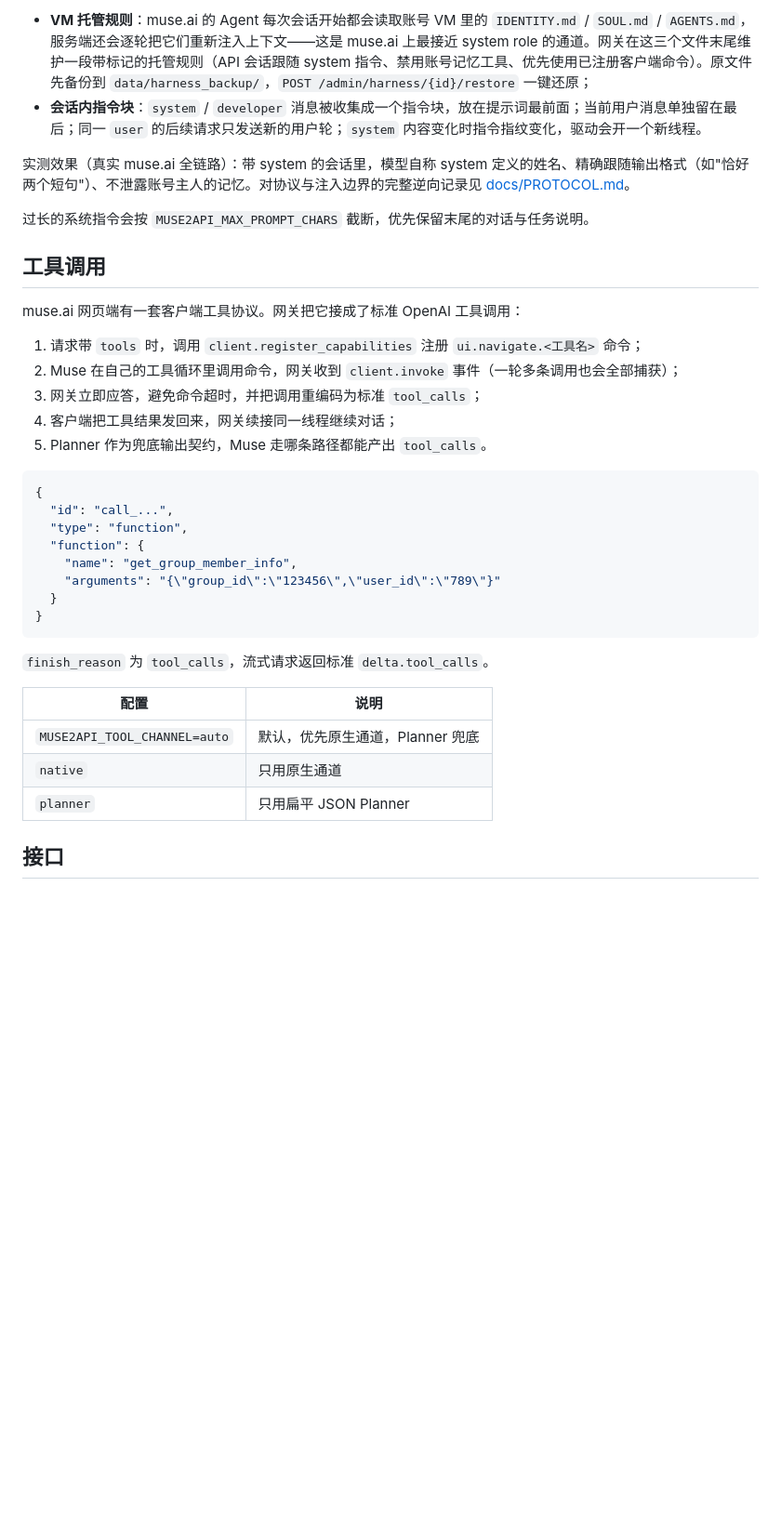
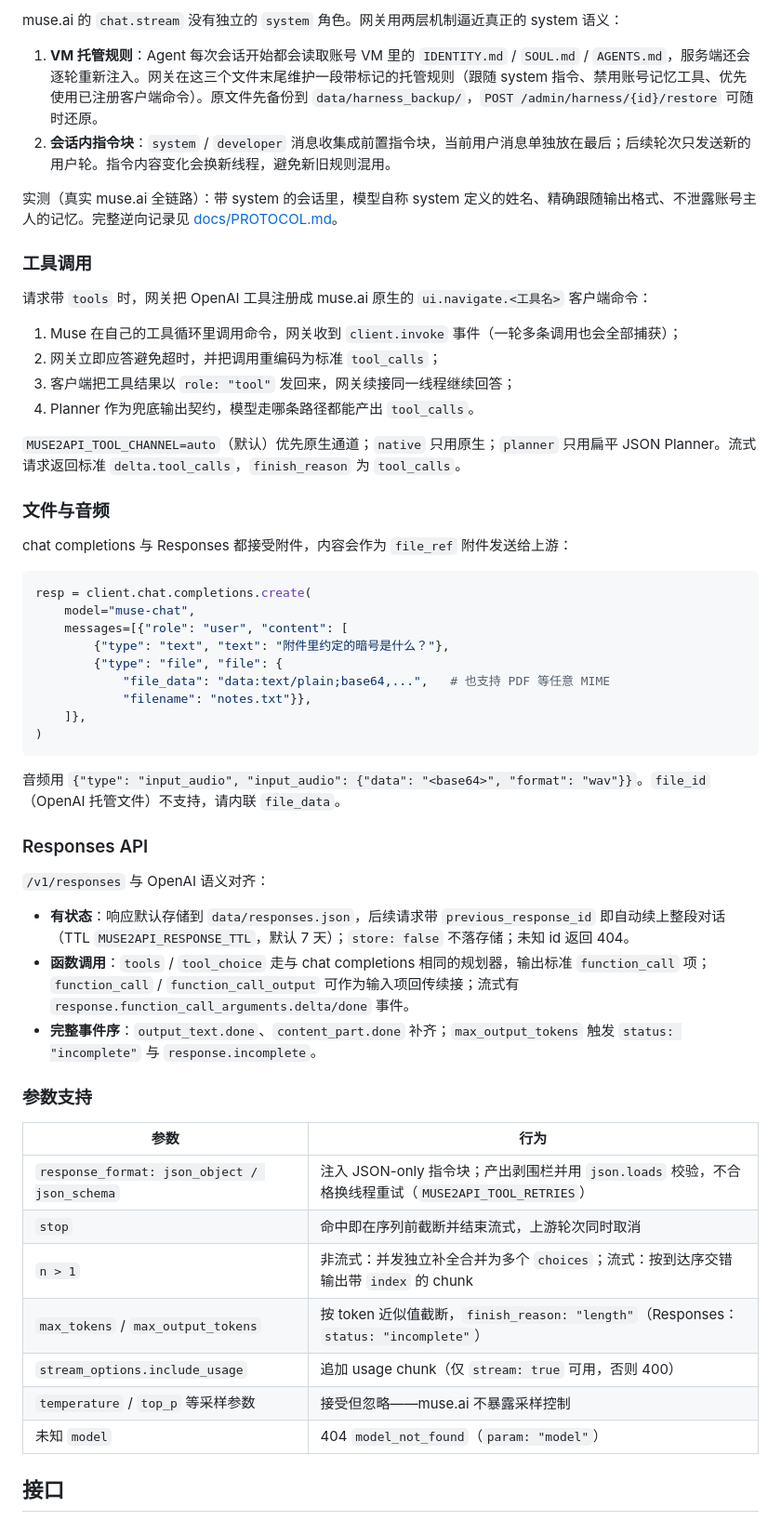
Before and after one commit to yonglanws/muse2api, a Markdown page: README.md, the part around one of its changes. Shown at 93% size. Drawn GitHub-style; blank space fills up the shorter version.

````diff
--- a/README.md
+++ b/README.md
@@ -106,39 +131,59 @@ muse.ai 的 `chat.stream` 没有独立的 `system` 角色。0.7.0 起网关用
 
-- **VM 托管规则**：muse.ai 的 Agent 每次会话开始都会读取账号 VM 里的 `IDENTITY.md` / `SOUL.md` / `AGENTS.md`，服务端还会逐轮把它们重新注入上下文——这是 muse.ai 上最接近 system role 的通道。网关在这三个文件末尾维护一段带标记的托管规则（API 会话跟随 system 指令、禁用账号记忆工具、优先使用已注册客户端命令）。原文件先备份到 `data/harness_backup/`，`POST /admin/harness/{id}/restore` 一键还原；
-- **会话内指令块**：`system` / `developer` 消息被收集成一个指令块，放在提示词最前面；当前用户消息单独留在最后；同一 `user` 的后续请求只发送新的用户轮；`system` 内容变化时指令指纹变化，驱动会开一个新线程。
+muse.ai 的 `chat.stream` 没有独立的 `system` 角色。网关用两层机制逼近真正的 system 语义：
 
-实测效果（真实 muse.ai 全链路）：带 system 的会话里，模型自称 system 定义的姓名、精确跟随输出格式（如"恰好两个短句"）、不泄露账号主人的记忆。对协议与注入边界的完整逆向记录见 [docs/PROTOCOL.md](docs/PROTOCOL.md)。
+1. **VM 托管规则**：Agent 每次会话开始都会读取账号 VM 里的 `IDENTITY.md` / `SOUL.md` / `AGENTS.md`，服务端还会逐轮重新注入。网关在这三个文件末尾维护一段带标记的托管规则（跟随 system 指令、禁用账号记忆工具、优先使用已注册客户端命令）。原文件先备份到 `data/harness_backup/`，`POST /admin/harness/{id}/restore` 可随时还原。
+2. **会话内指令块**：`system` / `developer` 消息收集成前置指令块，当前用户消息单独放在最后；后续轮次只发送新的用户轮。指令内容变化会换新线程，避免新旧规则混用。
 
-过长的系统指令会按 `MUSE2API_MAX_PROMPT_CHARS` 截断，优先保留末尾的对话与任务说明。
+实测（真实 muse.ai 全链路）：带 system 的会话里，模型自称 system 定义的姓名、精确跟随输出格式、不泄露账号主人的记忆。完整逆向记录见 [docs/PROTOCOL.md](docs/PROTOCOL.md)。
 
-## 工具调用
+### 工具调用
 
-muse.ai 网页端有一套客户端工具协议。网关把它接成了标准 OpenAI 工具调用：
+请求带 `tools` 时，网关把 OpenAI 工具注册成 muse.ai 原生的 `ui.navigate.<工具名>` 客户端命令：
 
-1. 请求带 `tools` 时，调用 `client.register_capabilities` 注册 `ui.navigate.<工具名>` 命令；
-2. Muse 在自己的工具循环里调用命令，网关收到 `client.invoke` 事件（一轮多条调用也会全部捕获）；
-3. 网关立即应答，避免命令超时，并把调用重编码为标准 `tool_calls`；
-4. 客户端把工具结果发回来，网关续接同一线程继续对话；
-5. Planner 作为兜底输出契约，Muse 走哪条路径都能产出 `tool_calls`。
+1. Muse 在自己的工具循环里调用命令，网关收到 `client.invoke` 事件（一轮多条调用也会全部捕获）；
+2. 网关立即应答避免超时，并把调用重编码为标准 `tool_calls`；
+3. 客户端把工具结果以 `role: "tool"` 发回来，网关续接同一线程继续回答；
+4. Planner 作为兜底输出契约，模型走哪条路径都能产出 `tool_calls`。
 
-```json
-{
-  "id": "call_...",
-  "type": "function",
-  "function": {
-    "name": "get_group_member_info",
-    "arguments": "{\"group_id\":\"123456\",\"user_id\":\"789\"}"
-  }
-}
+`MUSE2API_TOOL_CHANNEL=auto`（默认）优先原生通道；`native` 只用原生；`planner` 只用扁平 JSON Planner。流式请求返回标准 `delta.tool_calls`，`finish_reason` 为 `tool_calls`。
+
+### 文件与音频
+
+chat completions 与 Responses 都接受附件，内容会作为 `file_ref` 附件发送给上游：
+
+```python
+resp = client.chat.completions.create(
+    model="muse-chat",
+    messages=[{"role": "user", "content": [
+        {"type": "text", "text": "附件里约定的暗号是什么？"},
+        {"type": "file", "file": {
+            "file_data": "data:text/plain;base64,...",   # 也支持 PDF 等任意 MIME
+            "filename": "notes.txt"}},
+    ]},
+)
 ```
 
-`finish_reason` 为 `tool_calls`，流式请求返回标准 `delta.tool_calls`。
+音频用 `{"type": "input_audio", "input_audio": {"data": "<base64>", "format": "wav"}}`。`file_id`（OpenAI 托管文件）不支持，请内联 `file_data`。
 
-| 配置 | 说明 |
+### Responses API
+
+`/v1/responses` 与 OpenAI 语义对齐：
+
+- **有状态**：响应默认存储到 `data/responses.json`，后续请求带 `previous_response_id` 即自动续上整段对话（TTL `MUSE2API_RESPONSE_TTL`，默认 7 天）；`store: false` 不落存储；未知 id 返回 404。
+- **函数调用**：`tools` / `tool_choice` 走与 chat completions 相同的规划器，输出标准 `function_call` 项；`function_call` / `function_call_output` 可作为输入项回传续接；流式有 `response.function_call_arguments.delta/done` 事件。
+- **完整事件序**：`output_text.done`、`content_part.done` 补齐；`max_output_tokens` 触发 `status: "incomplete"` 与 `response.incomplete`。
+
+### 参数支持
+
+| 参数 | 行为 |
 |---|---|
-| `MUSE2API_TOOL_CHANNEL=auto` | 默认，优先原生通道，Planner 兜底 |
-| `native` | 只用原生通道 |
-| `planner` | 只用扁平 JSON Planner |
+| `response_format: json_object / json_schema` | 注入 JSON-only 指令块；产出剥围栏并用 `json.loads` 校验，不合格换线程重试（`MUSE2API_TOOL_RETRIES`） |
+| `stop` | 命中即在序列前截断并结束流式，上游轮次同时取消 |
+| `n > 1` | 非流式：并发独立补全合并为多个 `choices`；流式：按到达序交错输出带 `index` 的 chunk |
+| `max_tokens` / `max_output_tokens` | 按 token 近似值截断，`finish_reason: "length"`（Responses：`status: "incomplete"`） |
+| `stream_options.include_usage` | 追加 usage chunk（仅 `stream: true` 可用，否则 400） |
+| `temperature` / `top_p` 等采样参数 | 接受但忽略——muse.ai 不暴露采样控制 |
+| 未知 `model` | 404 `model_not_found`（`param: "model"`） |
 
 ## 接口
 
````
Also changed, not shown: other parts of README.md (+133 -73 lines), docs/images/dashboard-accounts.png (deleted), docs/images/dashboard-overview.png, 8 other files.
